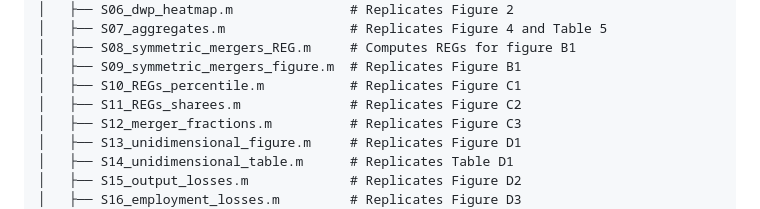
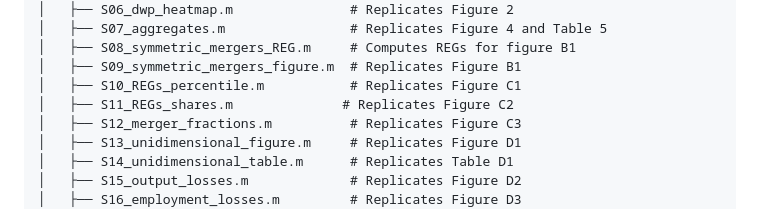
Before and after one commit to thasenzagl/bhhmp_replication_code, a Markdown page: README.md, the part around the change. Drawn GitHub-style.

```diff
--- a/README.md
+++ b/README.md
@@ -29,7 +29,7 @@ bhhmp_replication_code/
 │   ├── S08_symmetric_mergers_REG.m     # Computes REGs for figure B1
 │   ├── S09_symmetric_mergers_figure.m  # Replicates Figure B1
 │   ├── S10_REGs_percentile.m           # Replicates Figure C1
-│   ├── S11_REGs_sharees.m              # Replicates Figure C2
+│   ├── S11_REGs_shares.m              # Replicates Figure C2
 │   ├── S12_merger_fractions.m          # Replicates Figure C3
 │   ├── S13_unidimensional_figure.m     # Replicates Figure D1
 │   ├── S14_unidimensional_table.m      # Replicates Table D1
```
